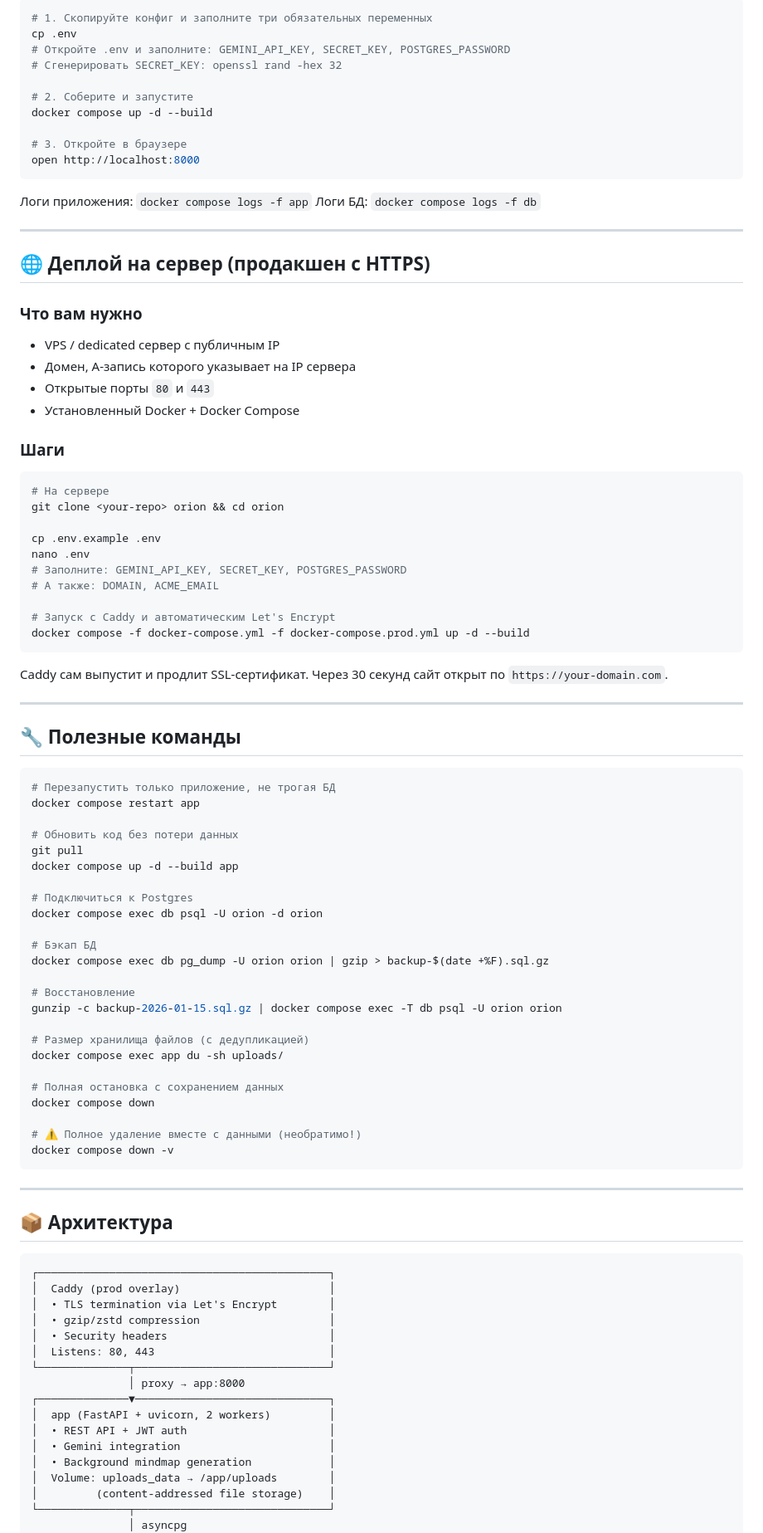
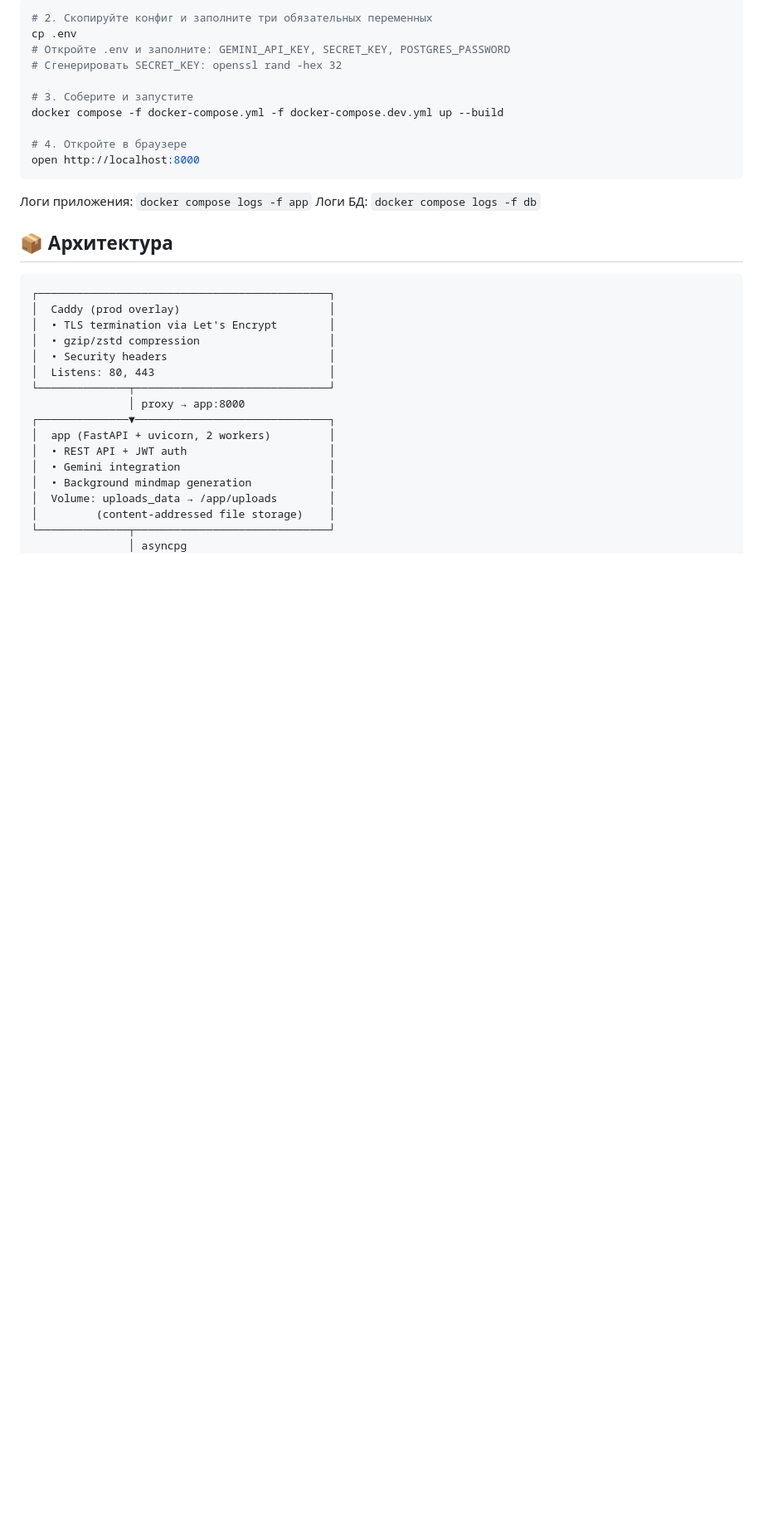
Before and after one commit to slon-hk/ConspectAI, a Markdown page: Readme.md, the part around one of its changes. Shown at 83% size. Drawn GitHub-style; blank space fills up the shorter version.

````diff
--- a/Readme.md
+++ b/Readme.md
@@ -16,79 +19,20 @@ Anki card
 
 ```bash
-# 1. Скопируйте конфиг и заполните три обязательных переменных
+# 2. Скопируйте конфиг и заполните три обязательных переменных
 cp .env
 # Откройте .env и заполните: GEMINI_API_KEY, SECRET_KEY, POSTGRES_PASSWORD
 # Сгенерировать SECRET_KEY: openssl rand -hex 32
 
-# 2. Соберите и запустите
-docker compose up -d --build
+# 3. Соберите и запустите
+docker compose -f docker-compose.yml -f docker-compose.dev.yml up --build
 
-# 3. Откройте в браузере
+# 4. Откройте в браузере
 open http://localhost:8000
 ```
 
 Логи приложения: `docker compose logs -f app`
 Логи БД: `docker compose logs -f db`
 
----
-
-## 🌐 Деплой на сервер (продакшен с HTTPS)
-
-### Что вам нужно
-- VPS / dedicated сервер с публичным IP
-- Домен, A-запись которого указывает на IP сервера
-- Открытые порты `80` и `443`
-- Установленный Docker + Docker Compose
-
-### Шаги
-
-```bash
-# На сервере
-git clone <your-repo> orion && cd orion
-
-cp .env.example .env
-nano .env
-# Заполните: GEMINI_API_KEY, SECRET_KEY, POSTGRES_PASSWORD
-# А также: DOMAIN, ACME_EMAIL
-
-# Запуск с Caddy и автоматическим Let's Encrypt
-docker compose -f docker-compose.yml -f docker-compose.prod.yml up -d --build
-```
-
-Caddy сам выпустит и продлит SSL-сертификат. Через 30 секунд сайт открыт по `https://your-domain.com`.
-
----
-
-## 🔧 Полезные команды
-
-```bash
-# Перезапустить только приложение, не трогая БД
-docker compose restart app
-
-# Обновить код без потери данных
-git pull
-docker compose up -d --build app
-
-# Подключиться к Postgres
-docker compose exec db psql -U orion -d orion
-
-# Бэкап БД
-docker compose exec db pg_dump -U orion orion | gzip > backup-$(date +%F).sql.gz
-
-# Восстановление
-gunzip -c backup-2026-01-15.sql.gz | docker compose exec -T db psql -U orion orion
-
-# Размер хранилища файлов (с дедупликацией)
-docker compose exec app du -sh uploads/
-
-# Полная остановка с сохранением данных
-docker compose down
-
-# ⚠️ Полное удаление вместе с данными (необратимо!)
-docker compose down -v
-```
-
----
 
 ## 📦 Архитектура
 
````
Also changed, not shown: other parts of Readme.md (+55 -20 lines).
